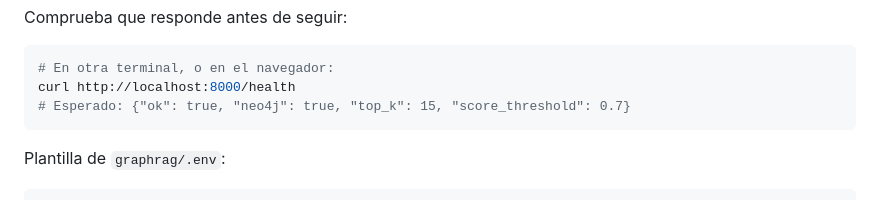
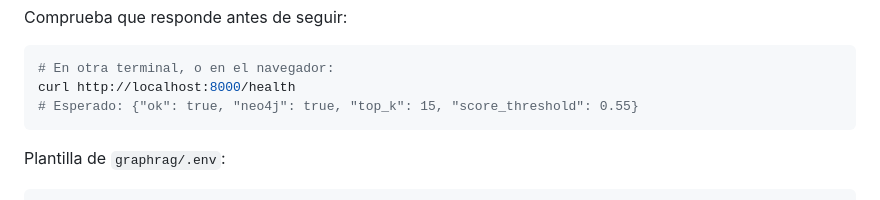
Before and after one commit to rodrigombd/chat-pbi, a Markdown page: README.md, the part around the change. Drawn GitHub-style.

Commit message:
actuaizacion del readme, umbral de score a 0.55

````diff
--- a/README.md
+++ b/README.md
@@ -121,7 +121,7 @@ Comprueba que responde antes de seguir:
 ```powershell
 # En otra terminal, o en el navegador:
 curl http://localhost:8000/health
-# Esperado: {"ok": true, "neo4j": true, "top_k": 15, "score_threshold": 0.7}
+# Esperado: {"ok": true, "neo4j": true, "top_k": 15, "score_threshold": 0.55}
 ```
 
 Plantilla de `graphrag/.env`:
````
